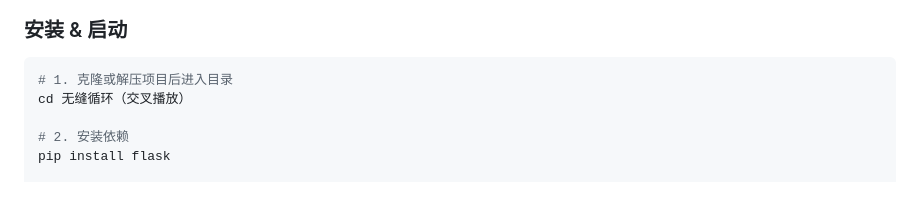
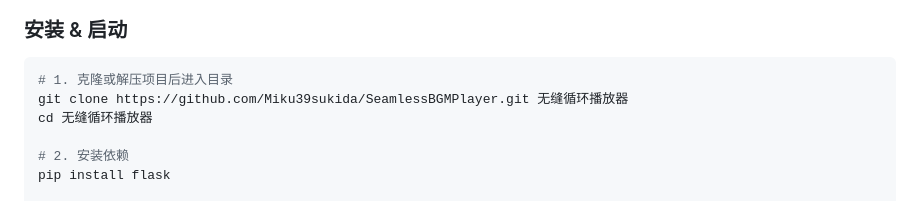
Before and after one commit to Miku39sukida/SeamlessBGMPlayer, a Markdown page: README.md, the part around the change. Drawn GitHub-style.

````diff
--- a/README.md
+++ b/README.md
@@ -100,7 +100,8 @@
 ### 安装 & 启动
 ```bash
 # 1. 克隆或解压项目后进入目录
-cd 无缝循环（交叉播放）
+git clone https://github.com/Miku39sukida/SeamlessBGMPlayer.git 无缝循环播放器
+cd 无缝循环播放器
 
 # 2. 安装依赖
 pip install flask
````
